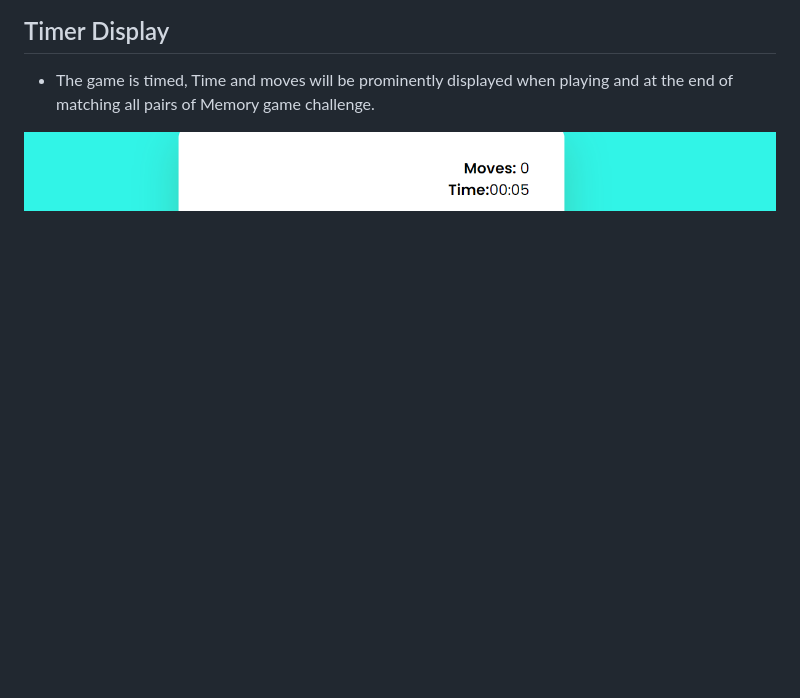
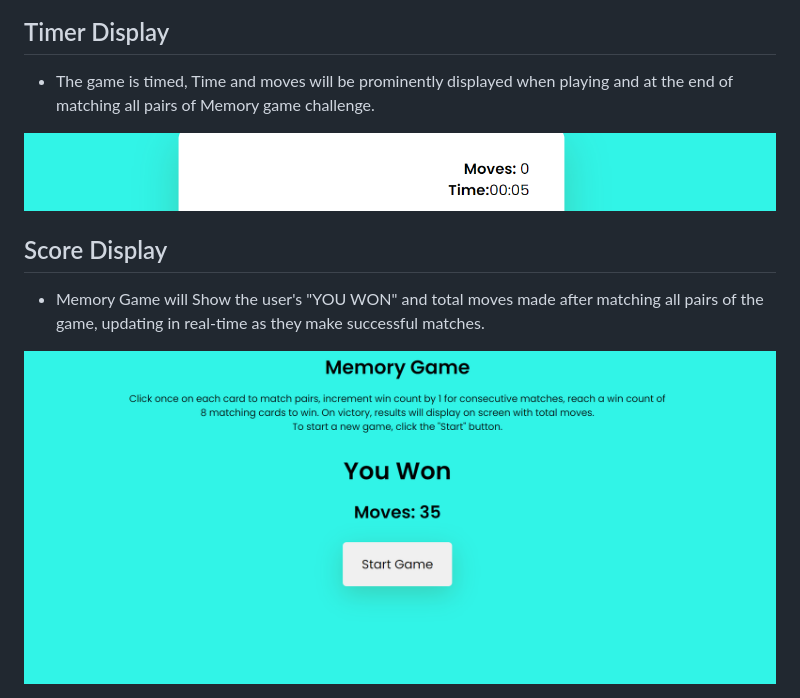
Before and after one commit to Code-Institute-Submissions/Memory-Game-64, a Markdown page: README.md, the part around the change. GitHub-like rendering; pictures changed too: assets/images/pp4.png (added); blank space fills up the shorter version.

Commit message:
Add display section to my readme file

```diff
--- a/README.md
+++ b/README.md
@@ -35,3 +35,7 @@ This is a fully responsive website that was designed with a mobile-first approac
 ## Timer Display
 - The game is timed, Time and moves will be prominently displayed when playing and at the end of matching all pairs of Memory game challenge.
 <img src="assets/images/pp12.png">
+
+## Score Display
+- Memory Game will Show the user's "YOU WON" and total moves made after matching all pairs of the game, updating in real-time as they make successful matches.
+<img src="assets/images/pp4.png">
```
